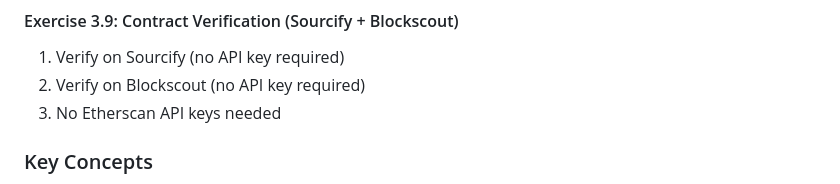
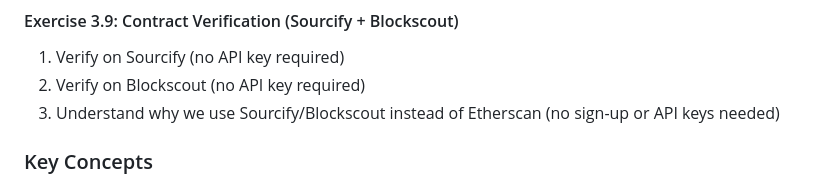
Before and after one commit to wstalmans1/learningdappdevelopment, a Markdown page: 002_DAPP_LEARNING_PATH.md, the part around the change. Rendered like a GitHub page.

```diff
--- a/002_DAPP_LEARNING_PATH.md
+++ b/002_DAPP_LEARNING_PATH.md
@@ -289,7 +289,7 @@ This learning path is structured in **9 progressive modules**, each building upo
 #### Exercise 3.9: Contract Verification (Sourcify + Blockscout)
 1. Verify on Sourcify (no API key required)
 2. Verify on Blockscout (no API key required)
-3. No Etherscan API keys needed
+3. Understand why we use Sourcify/Blockscout instead of Etherscan (no sign-up or API keys needed)
 
 ### Key Concepts
 - **Solidity**: Types, functions, events, modifiers, inheritance
```
Also changed, not shown: 005_SMART_CONTRACT_DEV.md (+3 -1 lines), 012_QUICK_REFERENCE.md (+1 -1 lines).
